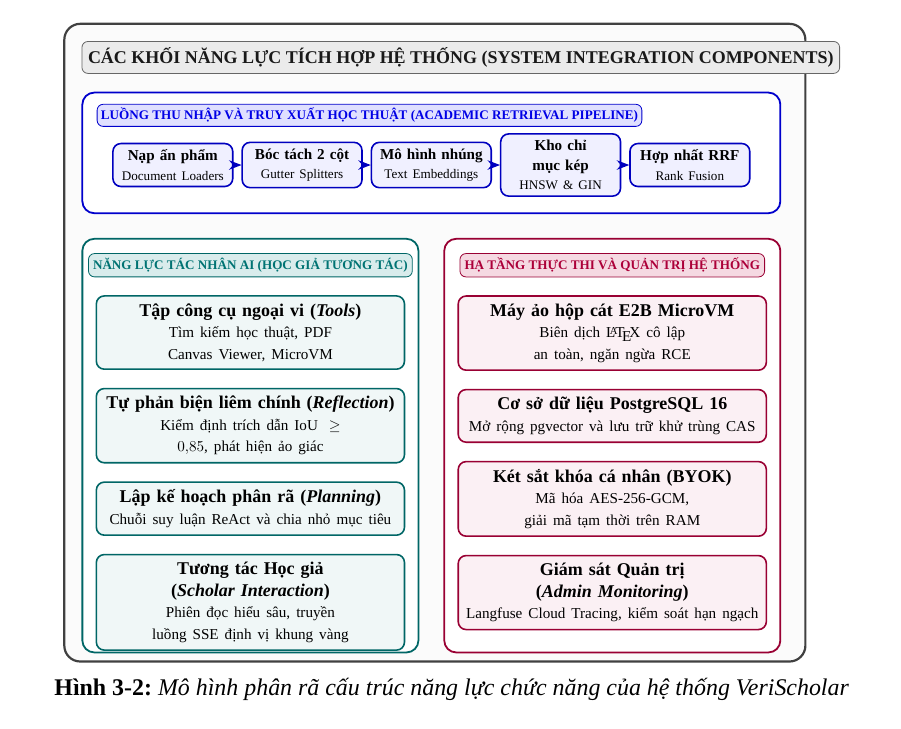
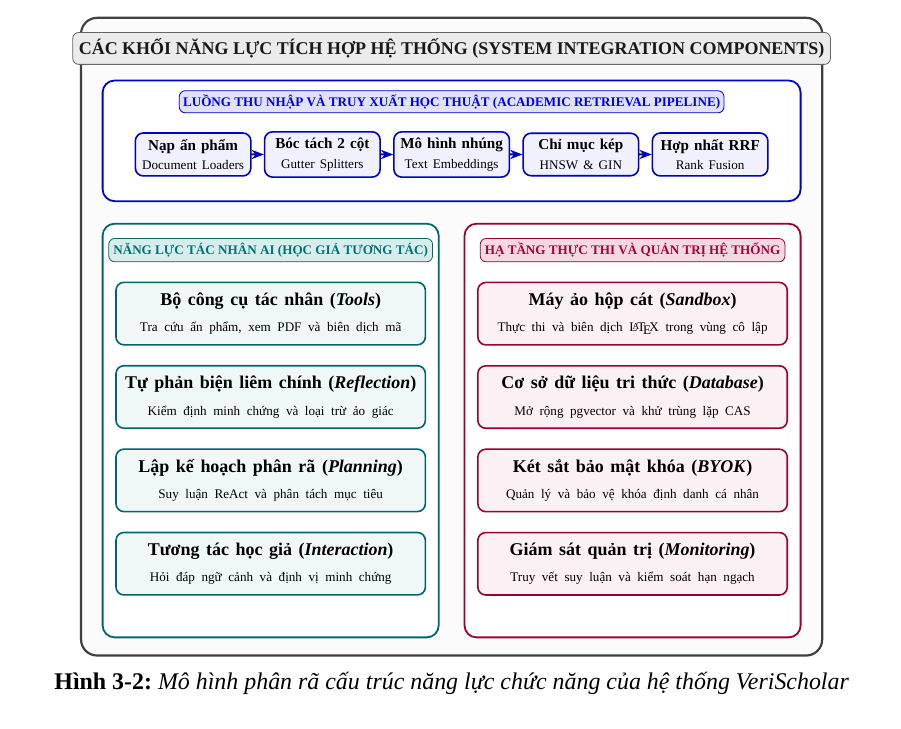
Before and after one commit to dammanhdungvn/VeriScholar, a LaTeX document (report-datn/main.tex, which reads report-datn/chapters/ch3/3_2_usecase.tex): part of page 29 of 51, cut so that both start at the same text. Compiled offline with XeLaTeX.

Commit message:
refactor(thesis): standardize Fig 3-2 functional capability decomposition card

```diff
--- a/report-datn/chapters/ch3/3_2_usecase.tex
+++ b/report-datn/chapters/ch3/3_2_usecase.tex
@@ -23,23 +23,23 @@
     subcard_ag/.style={draw=teal!80!black, fill=white, rounded corners=6pt, line width=0.9pt, inner sep=8pt},
     subcard_ex/.style={draw=purple!80!black, fill=white, rounded corners=6pt, line width=0.9pt, inner sep=8pt},
     pill_ret/.style={draw=blue!75!black, fill=blue!6, rounded corners=4pt, line width=0.8pt, align=center, inner sep=4pt, font=\linespread{1.0}\selectfont\footnotesize},
-    pill_ag/.style={draw=teal!80!black, fill=teal!6, rounded corners=4pt, line width=0.8pt, align=center, inner sep=5pt, font=\linespread{1.0}\selectfont\small},
-    pill_ex/.style={draw=purple!80!black, fill=purple!6, rounded corners=4pt, line width=0.8pt, align=center, inner sep=5pt, font=\linespread{1.0}\selectfont\small},
+    pill_ag/.style={draw=teal!80!black, fill=teal!6, rounded corners=4pt, line width=0.8pt, align=center, inner sep=4pt, font=\linespread{1.0}\selectfont},
+    pill_ex/.style={draw=purple!80!black, fill=purple!6, rounded corners=4pt, line width=0.8pt, align=center, inner sep=4pt, font=\linespread{1.0}\selectfont},
     conn/.style={-{Stealth[length=2.2mm]}, line width=1.0pt, draw=blue!75!black}
 ]
     % Khung bao lớn tổng thể
     \node[bigcard, minimum width=17.2cm, minimum height=14.8cm] (maincard) at (0, -0.6) {};
-    \node[anchor=north west, fill=black!8, draw=black!60, rounded corners=3pt, font=\bfseries\small, text=black!90, inner sep=4pt] (t_main) at ([xshift=12pt, yshift=-12pt]maincard.north west) {CÁC KHỐI NĂNG LỰC TÍCH HỢP HỆ THỐNG (SYSTEM INTEGRATION COMPONENTS)};
+    \node[anchor=north, fill=black!8, draw=black!60, rounded corners=3pt, font=\bfseries\small, text=black!90, inner sep=4pt] (t_main) at ([yshift=-10pt]maincard.north) {CÁC KHỐI NĂNG LỰC TÍCH HỢP HỆ THỐNG (SYSTEM INTEGRATION COMPONENTS)};
 
     % Khối 1: Typical Retrieval Flow (Bên trên)
-    \node[subcard_ret, minimum width=16.2cm, minimum height=2.8cm, below=12pt of t_main.south west, anchor=north west] (c_ret) {};
-    \node[anchor=north west, fill=blue!12, draw=blue!80!black, rounded corners=3pt, font=\bfseries\scriptsize, text=blue!90!black, inner sep=2.5pt] at ([xshift=10pt, yshift=-8pt]c_ret.north west) {LUỒNG THU NHẬP VÀ TRUY XUẤT HỌC THUẬT (ACADEMIC RETRIEVAL PIPELINE)};
+    \node[subcard_ret, minimum width=16.2cm, minimum height=2.8cm, below=10pt of t_main.south, anchor=north] (c_ret) {};
+    \node[anchor=north, fill=blue!12, draw=blue!80!black, rounded corners=3pt, font=\bfseries\scriptsize, text=blue!90!black, inner sep=2.5pt] at ([yshift=-7pt]c_ret.north) {LUỒNG THU NHẬP VÀ TRUY XUẤT HỌC THUẬT (ACADEMIC RETRIEVAL PIPELINE)};
 
-    \node[pill_ret, minimum width=2.6cm, text width=2.5cm] (p1) at ([xshift=-6.0cm, yshift=-8pt]c_ret.center) {\textbf{Nạp ấn phẩm}\\\scriptsize Document Loaders};
-    \node[pill_ret, minimum width=2.6cm, text width=2.5cm] (p2) at ([xshift=-3.0cm, yshift=-8pt]c_ret.center) {\textbf{Bóc tách 2 cột}\\\scriptsize Gutter Splitters};
-    \node[pill_ret, minimum width=2.6cm, text width=2.5cm] (p3) at ([xshift=0.0cm, yshift=-8pt]c_ret.center) {\textbf{Mô hình nhúng}\\\scriptsize Text Embeddings};
-    \node[pill_ret, minimum width=2.6cm, text width=2.5cm] (p4) at ([xshift=3.0cm, yshift=-8pt]c_ret.center) {\textbf{Kho chỉ mục kép}\\\scriptsize HNSW \& GIN};
-    \node[pill_ret, minimum width=2.6cm, text width=2.5cm] (p5) at ([xshift=6.0cm, yshift=-8pt]c_ret.center) {\textbf{Hợp nhất RRF}\\\scriptsize Rank Fusion};
+    \node[pill_ret, minimum width=2.5cm, text width=2.4cm] (p1) at ([xshift=-6.0cm, yshift=-9pt]c_ret.center) {\textbf{Nạp ấn phẩm}\\\scriptsize Document Loaders};
+    \node[pill_ret, minimum width=2.5cm, text width=2.4cm] (p2) at ([xshift=-3.0cm, yshift=-9pt]c_ret.center) {\textbf{Bóc tách 2 cột}\\\scriptsize Gutter Splitters};
+    \node[pill_ret, minimum width=2.5cm, text width=2.4cm] (p3) at ([xshift=0.0cm, yshift=-9pt]c_ret.center) {\textbf{Mô hình nhúng}\\\scriptsize Text Embeddings};
+    \node[pill_ret, minimum width=2.5cm, text width=2.4cm] (p4) at ([xshift=3.0cm, yshift=-9pt]c_ret.center) {\textbf{Chỉ mục kép}\\\scriptsize HNSW \& GIN};
+    \node[pill_ret, minimum width=2.5cm, text width=2.4cm] (p5) at ([xshift=6.0cm, yshift=-9pt]c_ret.center) {\textbf{Hợp nhất RRF}\\\scriptsize Rank Fusion};
 
     \draw[conn] (p1) -- (p2);
     \draw[conn] (p2) -- (p3);
@@ -47,45 +47,45 @@
     \draw[conn] (p4) -- (p5);
 
     % Khối 2: Agent Capabilities (Góc dưới trái)
-    \node[subcard_ag, minimum width=7.8cm, minimum height=9.6cm, below=16pt of c_ret.south west, anchor=north west] (c_agent) {};
+    \node[subcard_ag, minimum width=7.8cm, minimum height=9.6cm, below=14pt of c_ret.south west, anchor=north west] (c_agent) {};
     \node[anchor=north, fill=teal!15, draw=teal!80!black, rounded corners=3pt, font=\bfseries\scriptsize, text=teal!90!black, inner sep=3pt] (t_ag) at ([yshift=-10pt]c_agent.north) {NĂNG LỰC TÁC NHÂN AI (HỌC GIẢ TƯƠNG TÁC)};
 
-    \node[pill_ag, minimum width=7.0cm, text width=6.8cm, below=12pt of t_ag] (ag1) {
-        \textbf{Tập công cụ ngoại vi (\textit{Tools})}\\
-        \footnotesize Tìm kiếm học thuật, PDF Canvas Viewer, MicroVM
+    \node[pill_ag, minimum width=7.1cm, text width=6.9cm, minimum height=1.45cm, below=13pt of t_ag] (ag1) {
+        \textbf{\small Bộ công cụ tác nhân (\textit{Tools})}\\[2pt]
+        \scriptsize Tra cứu ấn phẩm, xem PDF và biên dịch mã
     };
-    \node[pill_ag, minimum width=7.0cm, text width=6.8cm, below=12pt of ag1] (ag2) {
-        \textbf{Tự phản biện liêm chính (\textit{Reflection})}\\
-        \footnotesize Kiểm định trích dẫn $\text{IoU} \ge 0{,}85$, phát hiện ảo giác
+    \node[pill_ag, minimum width=7.1cm, text width=6.9cm, minimum height=1.45cm, below=13pt of ag1] (ag2) {
+        \textbf{\small Tự phản biện liêm chính (\textit{Reflection})}\\[2pt]
+        \scriptsize Kiểm định minh chứng và loại trừ ảo giác
     };
-    \node[pill_ag, minimum width=7.0cm, text width=6.8cm, below=12pt of ag2] (ag3) {
-        \textbf{Lập kế hoạch phân rã (\textit{Planning})}\\
-        \footnotesize Chuỗi suy luận ReAct và chia nhỏ mục tiêu
+    \node[pill_ag, minimum width=7.1cm, text width=6.9cm, minimum height=1.45cm, below=13pt of ag2] (ag3) {
+        \textbf{\small Lập kế hoạch phân rã (\textit{Planning})}\\[2pt]
+        \scriptsize Suy luận ReAct và phân tách mục tiêu
     };
-    \node[pill_ag, minimum width=7.0cm, text width=6.8cm, below=12pt of ag3] (ag4) {
-        \textbf{Tương tác Học giả (\textit{Scholar Interaction})}\\
-        \footnotesize Phiên đọc hiểu sâu, truyền luồng SSE định vị khung vàng
+    \node[pill_ag, minimum width=7.1cm, text width=6.9cm, minimum height=1.45cm, below=13pt of ag3] (ag4) {
+        \textbf{\small Tương tác học giả (\textit{Interaction})}\\[2pt]
+        \scriptsize Hỏi đáp ngữ cảnh và định vị minh chứng
     };
 
     % Khối 3: Execution and State (Góc dưới phải)
-    \node[subcard_ex, minimum width=7.8cm, minimum height=9.6cm, below=16pt of c_ret.south east, anchor=north east] (c_exec) {};
+    \node[subcard_ex, minimum width=7.8cm, minimum height=9.6cm, below=14pt of c_ret.south east, anchor=north east] (c_exec) {};
     \node[anchor=north, fill=purple!15, draw=purple!80!black, rounded corners=3pt, font=\bfseries\scriptsize, text=purple!90!black, inner sep=3pt] (t_ex) at ([yshift=-10pt]c_exec.north) {HẠ TẦNG THỰC THI VÀ QUẢN TRỊ HỆ THỐNG};
 
-    \node[pill_ex, minimum width=7.0cm, text width=6.8cm, below=12pt of t_ex] (ex1) {
-        \textbf{Máy ảo hộp cát E2B MicroVM}\\
-        \footnotesize Biên dịch \LaTeX\ cô lập an toàn, ngăn ngừa RCE
+    \node[pill_ex, minimum width=7.1cm, text width=6.9cm, minimum height=1.45cm, below=13pt of t_ex] (ex1) {
+        \textbf{\small Máy ảo hộp cát (\textit{Sandbox})}\\[2pt]
+        \scriptsize Thực thi và biên dịch \LaTeX\ trong vùng cô lập
     };
-    \node[pill_ex, minimum width=7.0cm, text width=6.8cm, below=12pt of ex1] (ex2) {
-        \textbf{Cơ sở dữ liệu PostgreSQL 16}\\
-        \footnotesize Mở rộng pgvector và lưu trữ khử trùng CAS
+    \node[pill_ex, minimum width=7.1cm, text width=6.9cm, minimum height=1.45cm, below=13pt of ex1] (ex2) {
+        \textbf{\small Cơ sở dữ liệu tri thức (\textit{Database})}\\[2pt]
+        \scriptsize Mở rộng pgvector và khử trùng lặp CAS
     };
-    \node[pill_ex, minimum width=7.0cm, text width=6.8cm, below=12pt of ex2] (ex3) {
-        \textbf{Két sắt khóa cá nhân (BYOK)}\\
-        \footnotesize Mã hóa AES-256-GCM, giải mã tạm thời trên RAM
+    \node[pill_ex, minimum width=7.1cm, text width=6.9cm, minimum height=1.45cm, below=13pt of ex2] (ex3) {
+        \textbf{\small Két sắt bảo mật khóa (\textit{BYOK})}\\[2pt]
+        \scriptsize Quản lý và bảo vệ khóa định danh cá nhân
     };
-    \node[pill_ex, minimum width=7.0cm, text width=6.8cm, below=12pt of ex3] (ex4) {
-        \textbf{Giám sát Quản trị (\textit{Admin Monitoring})}\\
-        \footnotesize Langfuse Cloud Tracing, kiểm soát hạn ngạch
+    \node[pill_ex, minimum width=7.1cm, text width=6.9cm, minimum height=1.45cm, below=13pt of ex3] (ex4) {
+        \textbf{\small Giám sát quản trị (\textit{Monitoring})}\\[2pt]
+        \scriptsize Truy vết suy luận và kiểm soát hạn ngạch
     };
 \end{tikzpicture}
 \caption[Mô hình phân rã cấu trúc năng lực của hệ thống VeriScholar]{Mô hình phân rã cấu trúc năng lực chức năng của hệ thống VeriScholar}
```
Also changed, not shown: report-datn/main.pdf.
